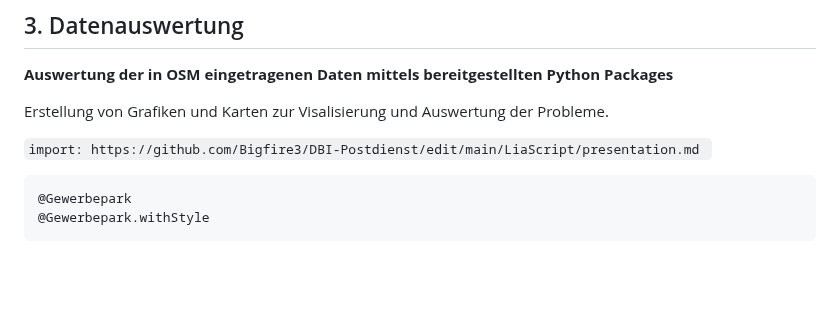
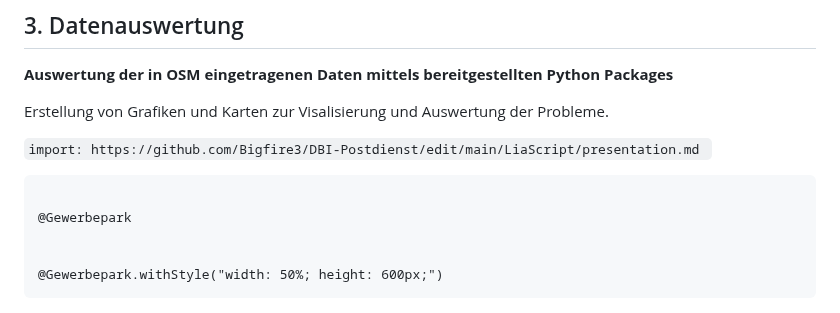
Before and after one commit to Bigfire3/DBI-Postdienst, a Markdown page: LiaScript/presentation.md, the part around one of its changes. GitHub-like rendering; blank space fills up the shorter version.

````diff
--- a/LiaScript/presentation.md
+++ b/LiaScript/presentation.md
@@ -111,9 +111,13 @@ Gewerbepark.withStyle: <iframe src="https://github.com/Bigfire3/DBI-Postdienst/b
 Erstellung von Grafiken und Karten zur Visalisierung und Auswertung der Probleme.
 
 `import: https://github.com/Bigfire3/DBI-Postdienst/edit/main/LiaScript/presentation.md `
+
 ```
+
 @Gewerbepark
-@Gewerbepark.withStyle
+
+
+@Gewerbepark.withStyle("width: 50%; height: 600px;")
 ```
 
 ![Bild2](../Img/Routing_to_all_entrances.png "Kürzeste Routen zu allen Eingängen")
````
Also changed, not shown: other parts of LiaScript/presentation.md (+1 -1 lines).
